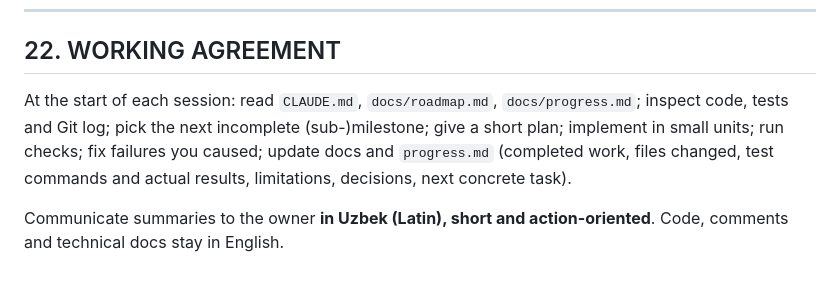
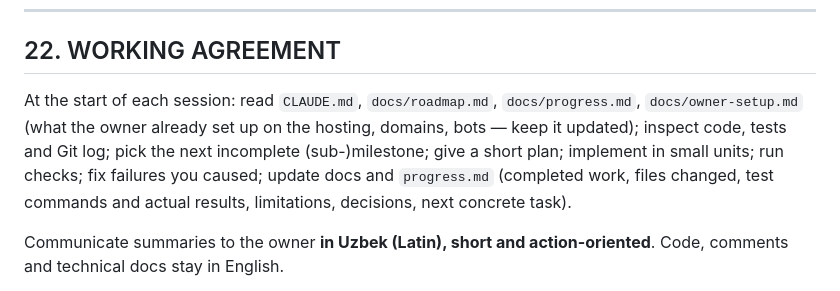
Before and after one commit to unutilmastam/Smyagent, a Markdown page: CLAUDE.md, the part around the change. Drawn GitHub-style.

```diff
--- a/CLAUDE.md
+++ b/CLAUDE.md
@@ -545,7 +545,7 @@ Demo spec generator, isolated demos with labeled mock content, approval before p
 
 ## 22. WORKING AGREEMENT
 
-At the start of each session: read `CLAUDE.md`, `docs/roadmap.md`, `docs/progress.md`; inspect code, tests and Git log; pick the next incomplete (sub-)milestone; give a short plan; implement in small units; run checks; fix failures you caused; update docs and `progress.md` (completed work, files changed, test commands and actual results, limitations, decisions, next concrete task).
+At the start of each session: read `CLAUDE.md`, `docs/roadmap.md`, `docs/progress.md`, `docs/owner-setup.md` (what the owner already set up on the hosting, domains, bots — keep it updated); inspect code, tests and Git log; pick the next incomplete (sub-)milestone; give a short plan; implement in small units; run checks; fix failures you caused; update docs and `progress.md` (completed work, files changed, test commands and actual results, limitations, decisions, next concrete task).
 
 Communicate summaries to the owner **in Uzbek (Latin), short and action-oriented**. Code, comments and technical docs stay in English.
 
```
Also changed, not shown: docs/owner-setup.md (added, +58 -0 lines).
